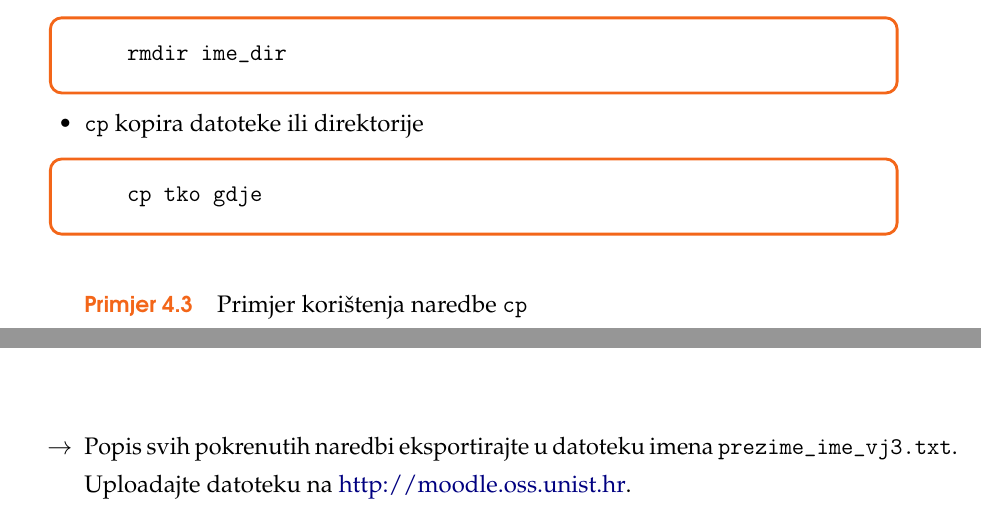
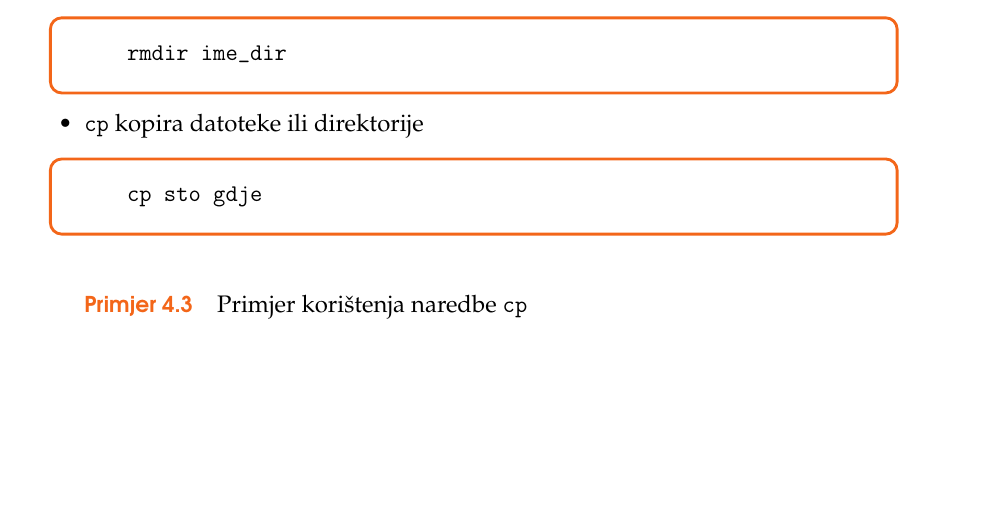
Before and after one commit to ldespala/OSvjezbe, a LaTeX book (OSvjezbe.tex, which reads OSvjezba03.tex): two parts of pages 16 and 18 of 39 before the commit and part of page 16 of 39 after it, the two joined at a grey line, cut so that both start at the same text, the shorter picture padded with empty space. Compiled offline with pdfLaTeX.

Commit message:
vjezba 3 - minor changes

```diff
--- a/OSvjezba03.tex
+++ b/OSvjezba03.tex
@@ -49,7 +49,7 @@ rmdir ime_dir
 
 \item \texttt{cp} kopira datoteke ili direktorije
 \begin{prototip}
-cp tko gdje
+cp sto gdje
 \end{prototip}
 
 \begin{primjer} Primjer korištenja naredbe \texttt{cp}
@@ -128,7 +128,3 @@ Isprobajte:
 %\item Promijenite dozvole za datoteke koje ste kreirali u direktoriju \texttt{tmp2}
 %\end{itemize}
 \vfill
-\begin{itemize}
-\renewcommand{\labelitemi}{\textbf{$\rightarrow$}}
-\item Popis svih pokrenutih naredbi eksportirajte u datoteku imena \texttt{prezime\_ime\_vj3.txt}. Uploadajte datoteku na \href{https://moodle.oss.unist.hr/course/view.php?id=133}{http://moodle.oss.unist.hr}.
-\end{itemize}
```
Also changed, not shown: OSvjezba03.tex (2 more changed lines).
